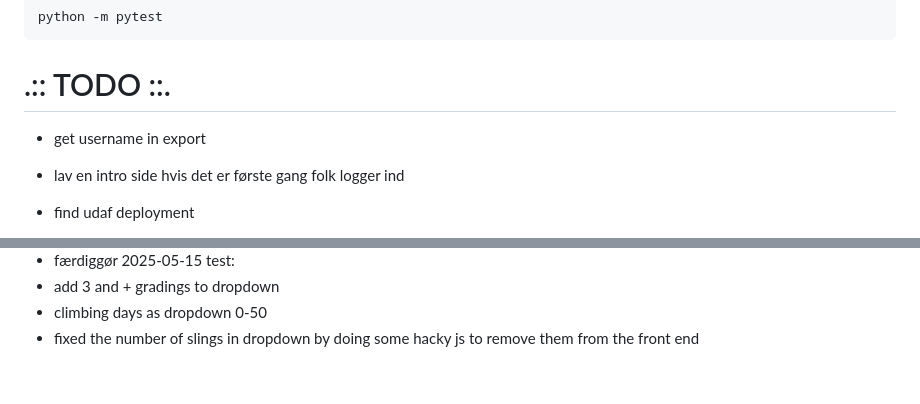
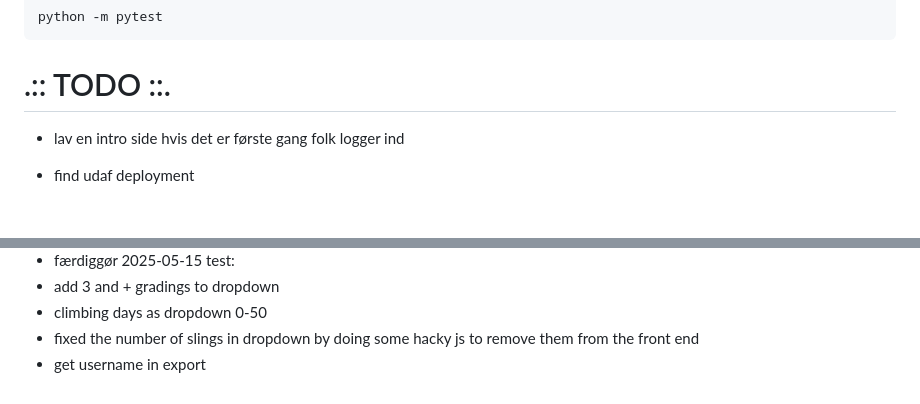
Before and after one commit to 0xOvid/BotR_ClimbingCompetition, a Markdown page: README.md, 2 parts joined by grey strips. Drawn GitHub-style; blank space fills up the shorter version.

```diff
--- a/README.md
+++ b/README.md
@@ -54,7 +54,6 @@ python -m pytest
 
 
 # .:: TODO ::.
-- get username in export
 
 - lav en intro side hvis det er første gang folk logger ind
 
@@ -134,3 +133,4 @@ N/A?
 - add 3 and + gradings to dropdown
 - climbing days as dropdown 0-50
 - fixed the number of slings in dropdown by doing some hacky js to remove them from the front end
+- get username in export
```
